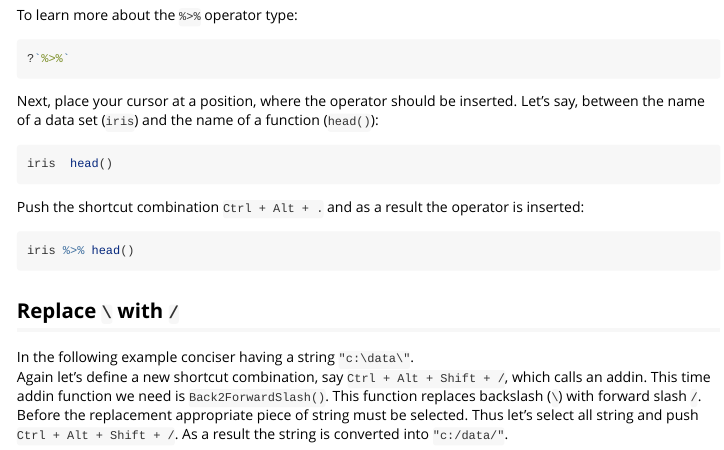
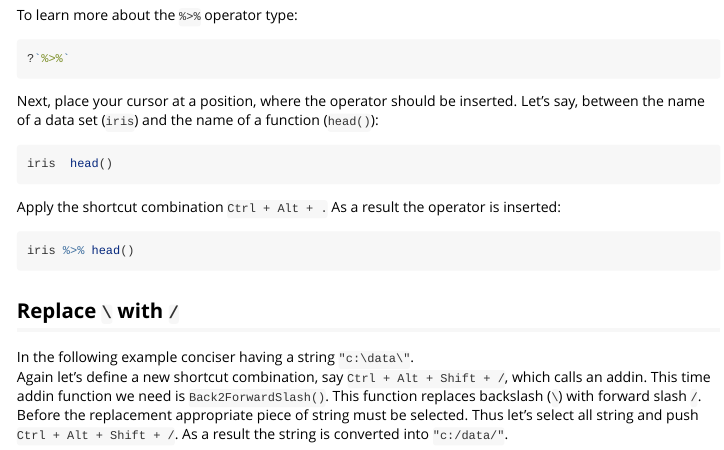
Before and after one commit to GegznaV/spAddins, an R Markdown document (vignettes/v1_workflow.Rmd): the page in a window 1100 px wide, from 1230 px down. Rendered offline with R 4.5, knitr and Pandoc, with nearby package versions.

Commit message:
Update v1_workflow.Rmd

````diff
--- a/vignettes/v1_workflow.Rmd
+++ b/vignettes/v1_workflow.Rmd
@@ -80,7 +80,7 @@ Let's say, between the name of a data set (`iris`) and the name of a function
 iris  head()
 ```
 
-Push the shortcut combination `Ctrl + Alt + .` and as a result the operator
+Apply the shortcut combination `Ctrl + Alt + .` As a result the operator
 is inserted:
 
 ```{r, eval = FALSE}
````
